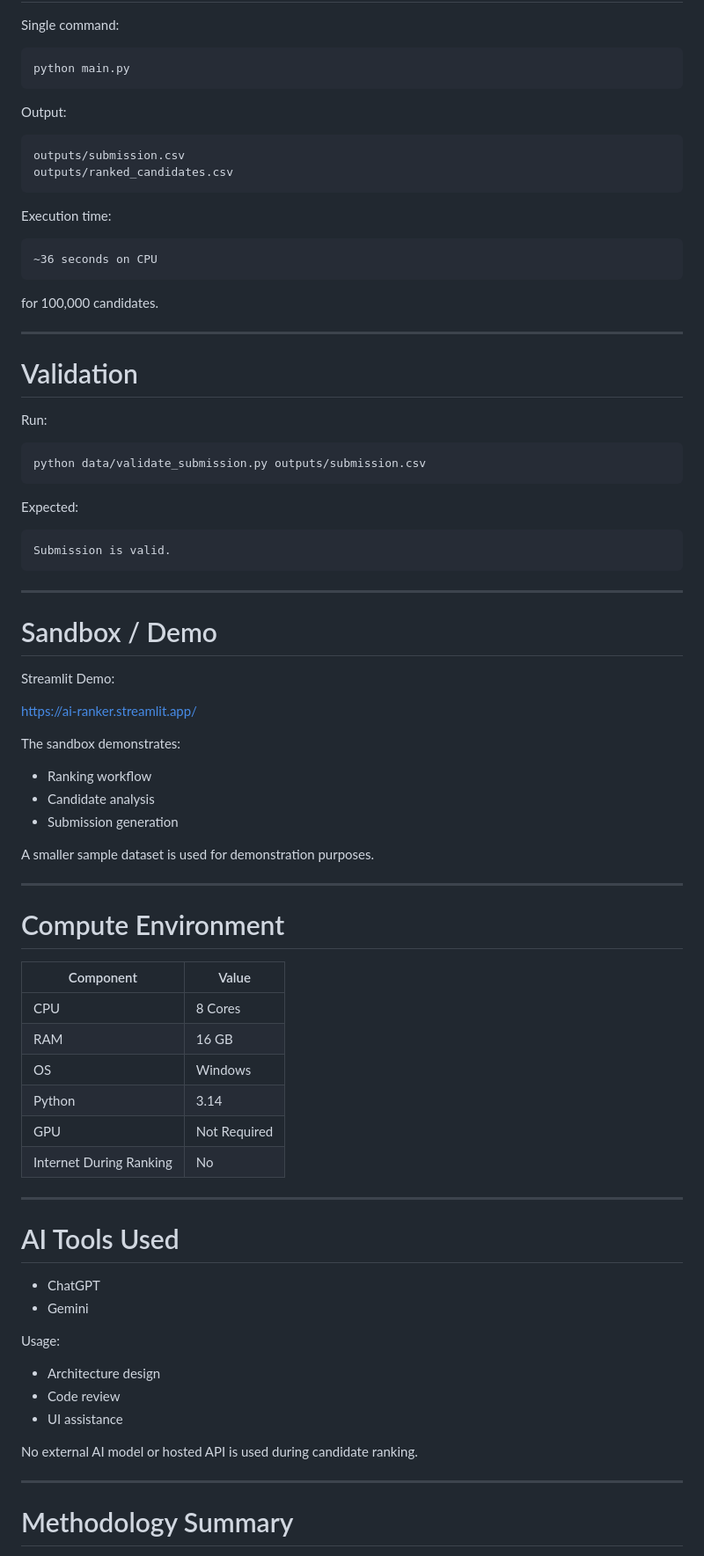
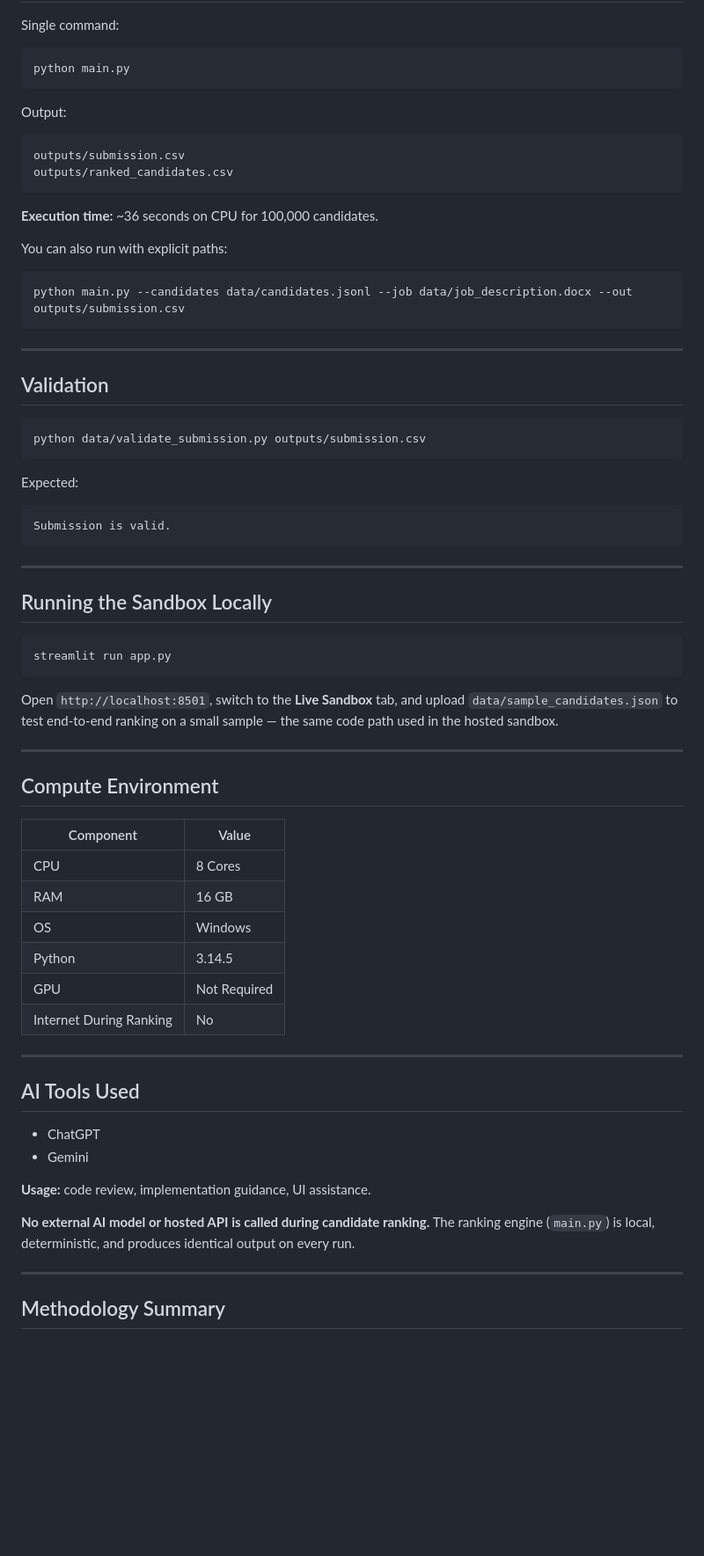
Before and after one commit to Tanvii13/Redrob-AI-candidate_Ranker, a Markdown page: README.md, the part around one of its changes. Shown at 88% size. GitHub-like rendering; blank space fills up the shorter version.

````diff
--- a/README.md
+++ b/README.md
@@ -236,24 +247,22 @@ python main.py
 
 Output:
 
-```text
+```
 outputs/submission.csv
 outputs/ranked_candidates.csv
 ```
 
-Execution time:
+**Execution time:** ~36 seconds on CPU for 100,000 candidates.
 
-```text
-~36 seconds on CPU
+You can also run with explicit paths:
+
+```bash
+python main.py --candidates data/candidates.jsonl --job data/job_description.docx --out outputs/submission.csv
 ```
-
-for 100,000 candidates.
 
 ---
 
-# Validation
-
-Run:
+## Validation
 
 ```bash
 python data/validate_submission.py outputs/submission.csv
@@ -261,55 +270,45 @@ python data/validate_submission.py outputs/submission.csv
 
 Expected:
 
-```text
+```
 Submission is valid.
 ```
 
 ---
 
-# Sandbox / Demo
+## Running the Sandbox Locally
 
-Streamlit Demo:
+```bash
+streamlit run app.py
+```
 
-https://ai-ranker.streamlit.app/
-
-The sandbox demonstrates:
-
-- Ranking workflow
-- Candidate analysis
-- Submission generation
-
-A smaller sample dataset is used for demonstration purposes.
+Open `http://localhost:8501`, switch to the **Live Sandbox** tab, and upload `data/sample_candidates.json` to test end-to-end ranking on a small sample — the same code path used in the hosted sandbox.
 
 ---
 
-# Compute Environment
+## Compute Environment
 
 | Component | Value |
-|------------|---------|
+|---|---|
 | CPU | 8 Cores |
 | RAM | 16 GB |
 | OS | Windows |
-| Python | 3.14 |
+| Python | 3.14.5 |
 | GPU | Not Required |
 | Internet During Ranking | No |
 
 ---
 
-# AI Tools Used
+## AI Tools Used
 
 - ChatGPT
 - Gemini
 
-Usage:
+**Usage:** code review, implementation guidance, UI assistance.
 
-- Architecture design
-- Code review
-- UI assistance
-
-No external AI model or hosted API is used during candidate ranking.
+**No external AI model or hosted API is called during candidate ranking.** The ranking engine (`main.py`) is local, deterministic, and produces identical output on every run.
 
 ---
 
-# Methodology Summary
+## Methodology Summary
 
````
Also changed, not shown: other parts of README.md (+131 -116 lines).
